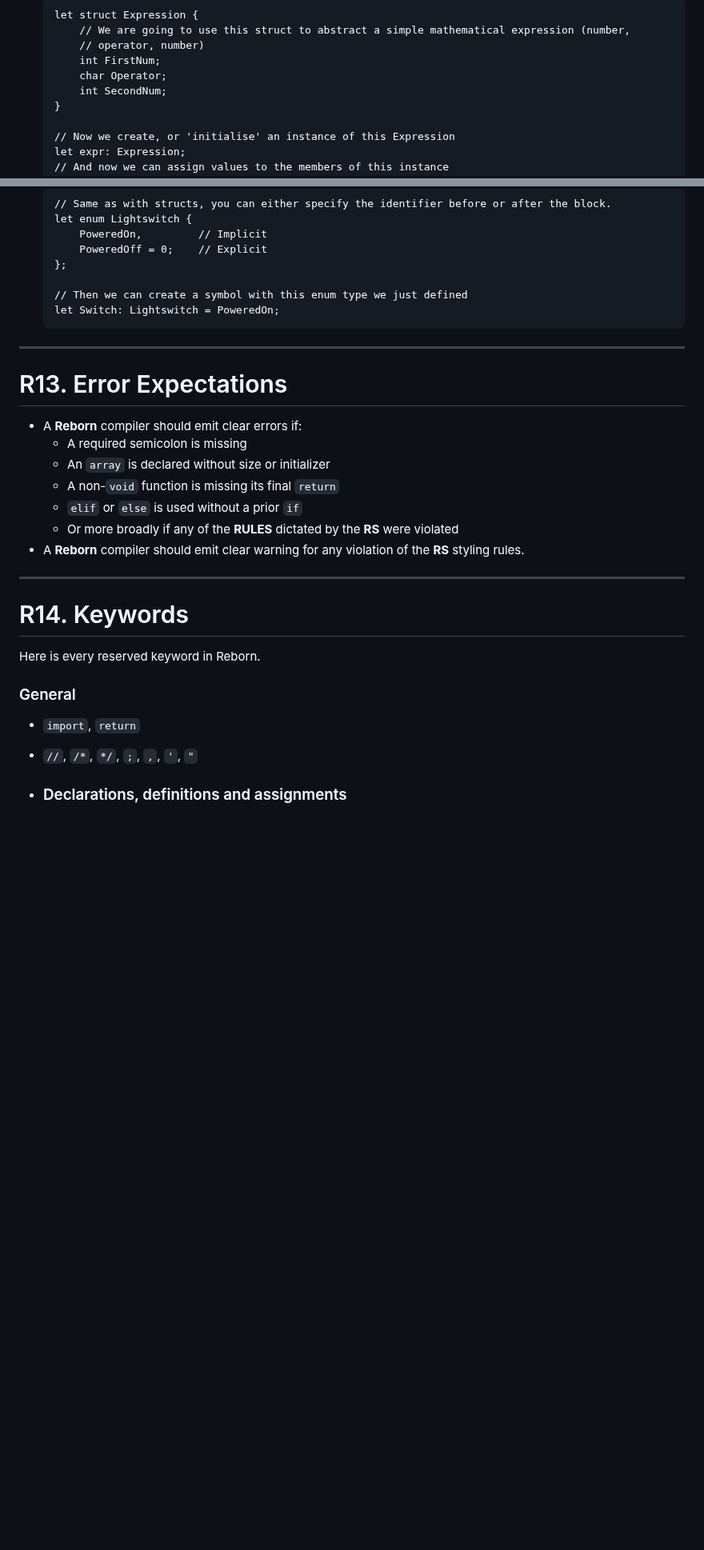
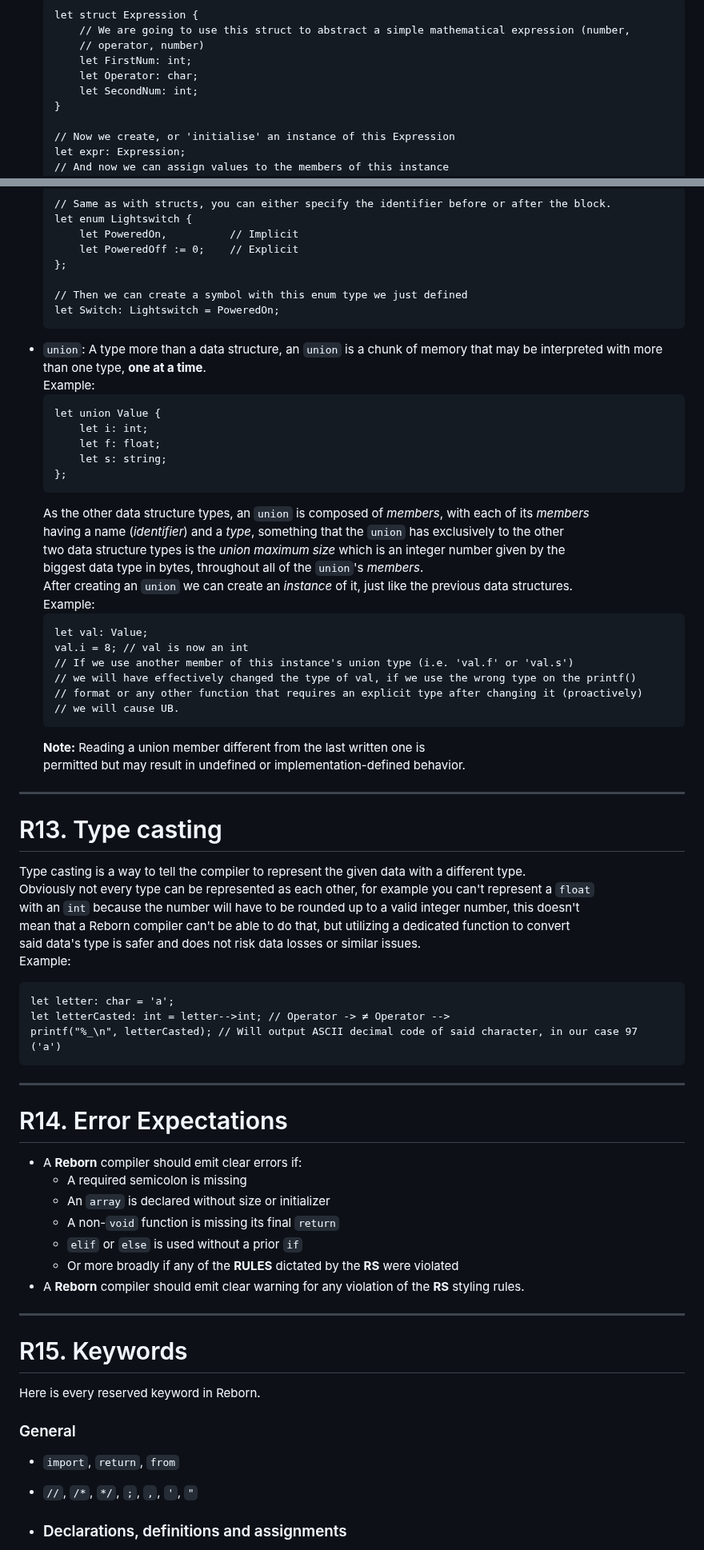
Before and after one commit to REBORN-lang/REBORN-lang.github.io, a Markdown page: documents/standard/RebornStandard.md, 2 parts joined by grey strips. Shown at 80% size. GitHub-like rendering; blank space fills up the shorter version.

Commit message:
12th revision
Many additions, fixes to both grammar and examples

Signed-off-by: czjstmax <jstmaxlol@disroot.org>

````diff
--- a/documents/standard/RebornStandard.md
+++ b/documents/standard/RebornStandard.md
@@ -353,9 +397,9 @@ The data structures available in *Reborn* are:
   let struct Expression {
       // We are going to use this struct to abstract a simple mathematical expression (number,
       // operator, number)
-      int FirstNum;
-      char Operator;
-      int SecondNum;
+      let FirstNum: int;
+      let Operator: char;
+      let SecondNum: int;
   }
 
   // Now we create, or 'initialise' an instance of this Expression
@@ -375,17 +419,59 @@ The data structures available in *Reborn* are:
   ```
   // Same as with structs, you can either specify the identifier before or after the block.
   let enum Lightswitch {
-      PoweredOn,         // Implicit
-      PoweredOff = 0;    // Explicit
+      let PoweredOn,          // Implicit
+      let PoweredOff := 0;    // Explicit
   };
 
   // Then we can create a symbol with this enum type we just defined
   let Switch: Lightswitch = PoweredOn;
   ```
+- `union`: A type more than a data structure, an `union` is a chunk of memory that may be
+  interpreted with more than one type, **one at a time**. \
+  Example:
+  ```
+  let union Value {
+      let i: int;
+      let f: float;
+      let s: string;
+  };
+  ```
+  As the other data structure types, an `union` is composed of *members*, with each of its *members* \
+  having a name (*identifier*) and a *type*, something that the `union` has exclusively to the other \
+  two data structure types is the *union maximum size* which is an integer number given by the \
+  biggest data type in bytes, throughout all of the `union`'s *members*. \
+  After creating an `union` we can create an *instance* of it, just like the previous data
+  structures. \
+  Example:
+  ```
+  let val: Value;
+  val.i = 8; // val is now an int
+  // If we use another member of this instance's union type (i.e. 'val.f' or 'val.s')
+  // we will have effectively changed the type of val, if we use the wrong type on the printf()
+  // format or any other function that requires an explicit type after changing it (proactively)
+  // we will cause UB.
+  ```
+  **Note:** Reading a union member different from the last written one is \
+  permitted but may result in undefined or implementation-defined behavior.
 
 ---
 
-# R13. Error Expectations
+# R13. Type casting
+Type casting is a way to tell the compiler to represent the given data with a different type. \
+Obviously not every type can be represented as each other, for example you can't represent a `float` \
+with an `int` because the number will have to be rounded up to a valid integer number, this doesn't \
+mean that a Reborn compiler can't be able to do that, but utilizing a dedicated function to convert \
+said data's type is safer and does not risk data losses or similar issues. \
+Example:
+```
+let letter: char = 'a';
+let letterCasted: int = letter-->int; // Operator -> ≠ Operator -->
+printf("%_\n", letterCasted); // Will output ASCII decimal code of said character, in our case 97 ('a')
+```
+
+---
+
+# R14. Error Expectations
 
 - A **Reborn** compiler should emit clear errors if:
   - A required semicolon is missing
@@ -397,13 +483,13 @@ The data structures available in *Reborn* are:
 
 ---
 
-# R14. Keywords
+# R15. Keywords
 
 Here is every reserved keyword in Reborn.
 
 ### General
 
-- `import`, `return`
+- `import`, `return`, `from`
 
 - `//`, `/*`, `*/`, `;`, `,`, `'`, `"`
 
````
Also changed, not shown: other parts of documents/standard/RebornStandard.md (+80 -20 lines).
